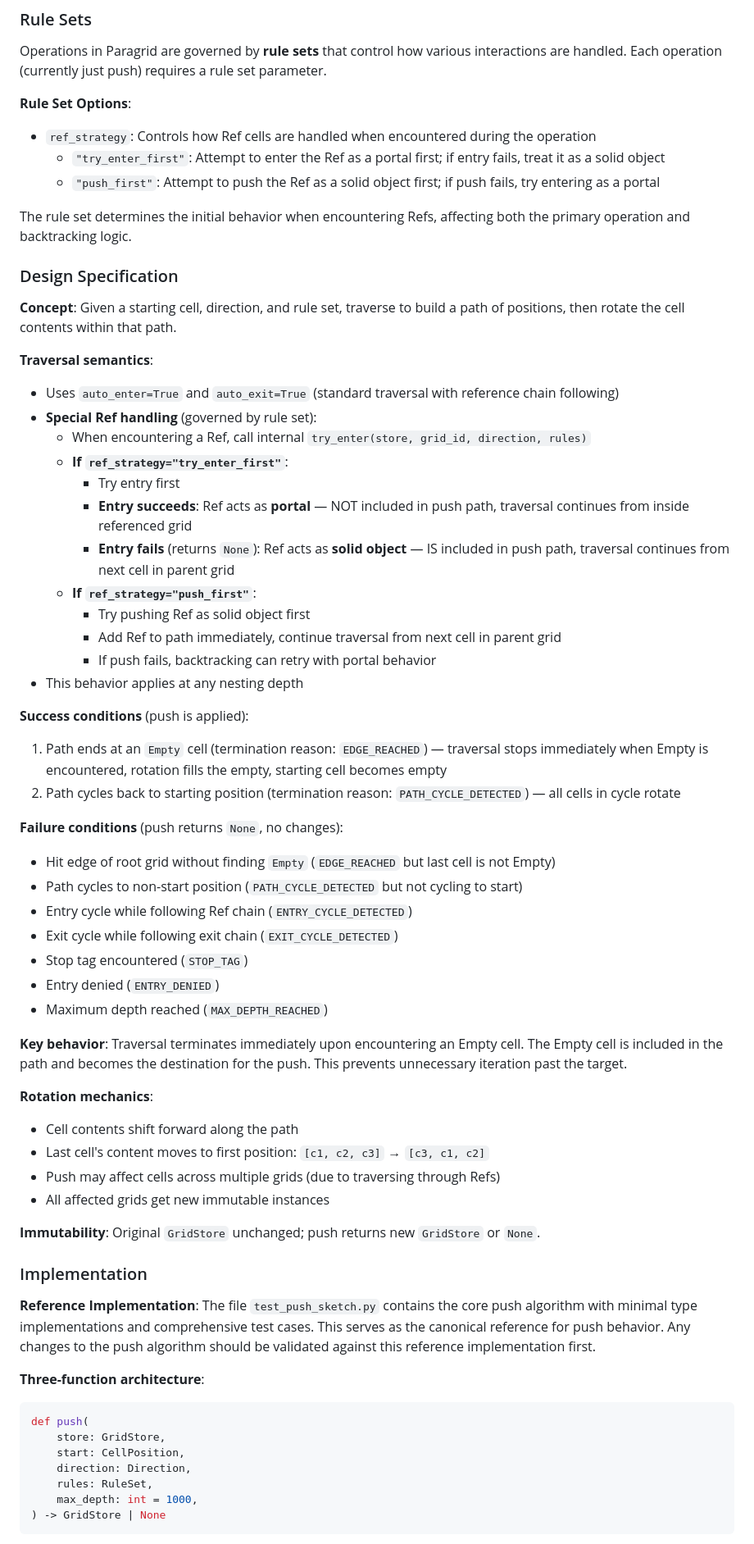
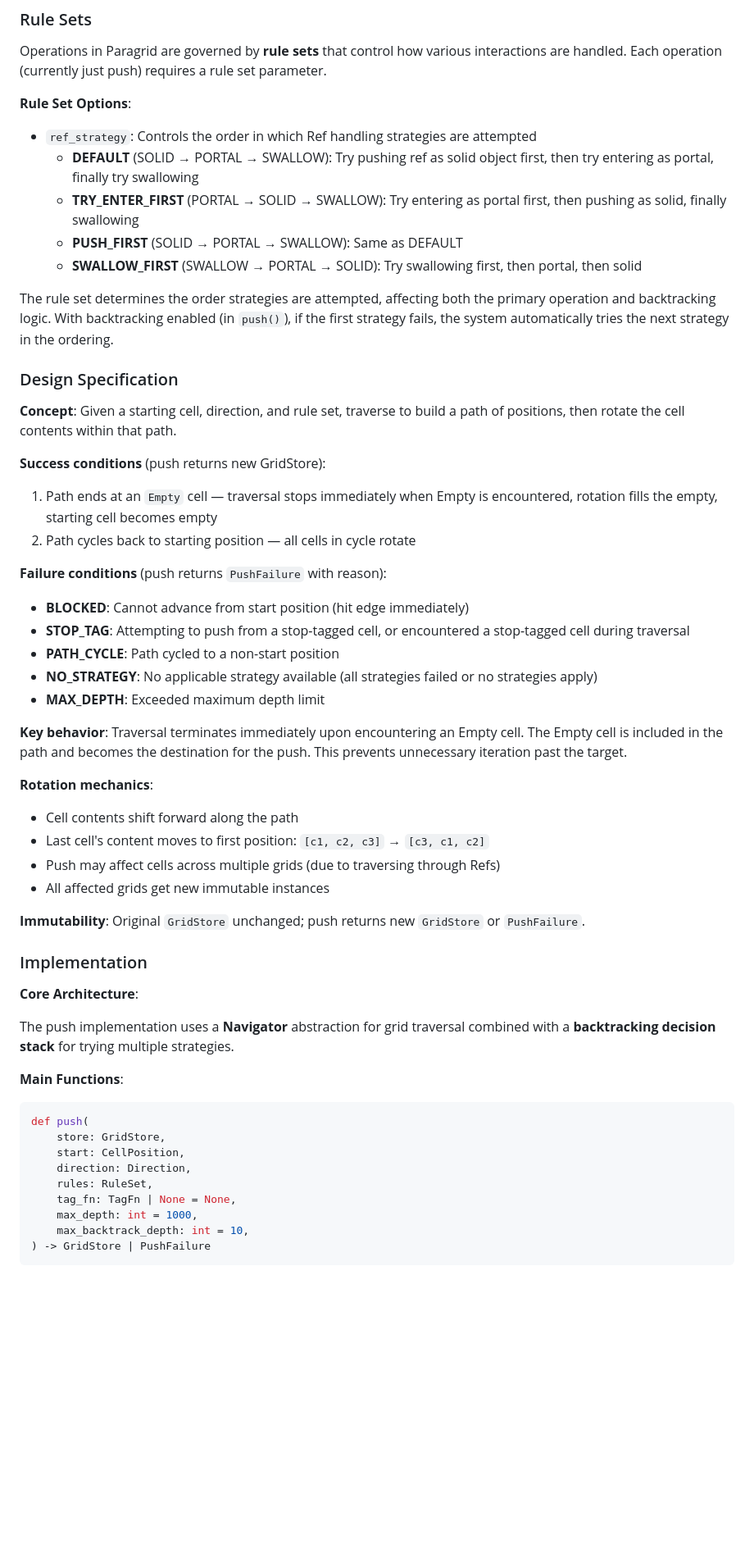
Before and after one commit to JamesHopkin/paragrid, a Markdown page: docs/design.md, the part around one of its changes. Shown at 82% size. Rendered like a GitHub page; blank space fills up the shorter version.

````diff
--- a/docs/design.md
+++ b/docs/design.md
@@ -220,42 +149,28 @@ The **push** operation moves cell contents along a path in a direction, rotating
 Operations in Paragrid are governed by **rule sets** that control how various interactions are handled. Each operation (currently just push) requires a rule set parameter.
 
 **Rule Set Options**:
-- `ref_strategy`: Controls how Ref cells are handled when encountered during the operation
-  - `"try_enter_first"`: Attempt to enter the Ref as a portal first; if entry fails, treat it as a solid object
-  - `"push_first"`: Attempt to push the Ref as a solid object first; if push fails, try entering as a portal
+- `ref_strategy`: Controls the order in which Ref handling strategies are attempted
+  - **DEFAULT** (SOLID → PORTAL → SWALLOW): Try pushing ref as solid object first, then try entering as portal, finally try swallowing
+  - **TRY_ENTER_FIRST** (PORTAL → SOLID → SWALLOW): Try entering as portal first, then pushing as solid, finally swallowing
+  - **PUSH_FIRST** (SOLID → PORTAL → SWALLOW): Same as DEFAULT
+  - **SWALLOW_FIRST** (SWALLOW → PORTAL → SOLID): Try swallowing first, then portal, then solid
 
-The rule set determines the initial behavior when encountering Refs, affecting both the primary operation and backtracking logic.
+The rule set determines the order strategies are attempted, affecting both the primary operation and backtracking logic. With backtracking enabled (in `push()`), if the first strategy fails, the system automatically tries the next strategy in the ordering.
 
 ### Design Specification
 
 **Concept**: Given a starting cell, direction, and rule set, traverse to build a path of positions, then rotate the cell contents within that path.
 
-**Traversal semantics**:
-- Uses `auto_enter=True` and `auto_exit=True` (standard traversal with reference chain following)
-- **Special Ref handling** (governed by rule set):
-  - When encountering a Ref, call internal `try_enter(store, grid_id, direction, rules)`
-  - **If `ref_strategy="try_enter_first"`**:
-    - Try entry first
-    - **Entry succeeds**: Ref acts as **portal** — NOT included in push path, traversal continues from inside referenced grid
-    - **Entry fails** (returns `None`): Ref acts as **solid object** — IS included in push path, traversal continues from next cell in parent grid
-  - **If `ref_strategy="push_first"`**:
-    - Try pushing Ref as solid object first
-    - Add Ref to path immediately, continue traversal from next cell in parent grid
-    - If push fails, backtracking can retry with portal behavior
-- This behavior applies at any nesting depth
+**Success conditions** (push returns new GridStore):
+1. Path ends at an `Empty` cell — traversal stops immediately when Empty is encountered, rotation fills the empty, starting cell becomes empty
+2. Path cycles back to starting position — all cells in cycle rotate
 
-**Success conditions** (push is applied):
-1. Path ends at an `Empty` cell (termination reason: `EDGE_REACHED`) — traversal stops immediately when Empty is encountered, rotation fills the empty, starting cell becomes empty
-2. Path cycles back to starting position (termination reason: `PATH_CYCLE_DETECTED`) — all cells in cycle rotate
-
-**Failure conditions** (push returns `None`, no changes):
-- Hit edge of root grid without finding `Empty` (`EDGE_REACHED` but last cell is not Empty)
-- Path cycles to non-start position (`PATH_CYCLE_DETECTED` but not cycling to start)
-- Entry cycle while following Ref chain (`ENTRY_CYCLE_DETECTED`)
-- Exit cycle while following exit chain (`EXIT_CYCLE_DETECTED`)
-- Stop tag encountered (`STOP_TAG`)
-- Entry denied (`ENTRY_DENIED`)
-- Maximum depth reached (`MAX_DEPTH_REACHED`)
+**Failure conditions** (push returns `PushFailure` with reason):
+- **BLOCKED**: Cannot advance from start position (hit edge immediately)
+- **STOP_TAG**: Attempting to push from a stop-tagged cell, or encountered a stop-tagged cell during traversal
+- **PATH_CYCLE**: Path cycled to a non-start position
+- **NO_STRATEGY**: No applicable strategy available (all strategies failed or no strategies apply)
+- **MAX_DEPTH**: Exceeded maximum depth limit
 
 **Key behavior**: Traversal terminates immediately upon encountering an Empty cell. The Empty cell is included in the path and becomes the destination for the push. This prevents unnecessary iteration past the target.
 
@@ -265,13 +180,15 @@ The rule set determines the initial behavior when encountering Refs, affecting b
 - Push may affect cells across multiple grids (due to traversing through Refs)
 - All affected grids get new immutable instances
 
-**Immutability**: Original `GridStore` unchanged; push returns new `GridStore` or `None`.
+**Immutability**: Original `GridStore` unchanged; push returns new `GridStore` or `PushFailure`.
 
 ### Implementation
 
-**Reference Implementation**: The file `test_push_sketch.py` contains the core push algorithm with minimal type implementations and comprehensive test cases. This serves as the canonical reference for push behavior. Any changes to the push algorithm should be validated against this reference implementation first.
+**Core Architecture**:
 
-**Three-function architecture**:
+The push implementation uses a **Navigator** abstraction for grid traversal combined with a **backtracking decision stack** for trying multiple strategies.
+
+**Main Functions**:
 
 ```python
 def push(
@@ -279,7 +196,9 @@ def push(
     start: CellPosition,
     direction: Direction,
     rules: RuleSet,
+    tag_fn: TagFn | None = None,
     max_depth: int = 1000,
-) -> GridStore | None
+    max_backtrack_depth: int = 10,
+) -> GridStore | PushFailure
 ```
 
````
Also changed, not shown: other parts of docs/design.md (+54 -160 lines).
